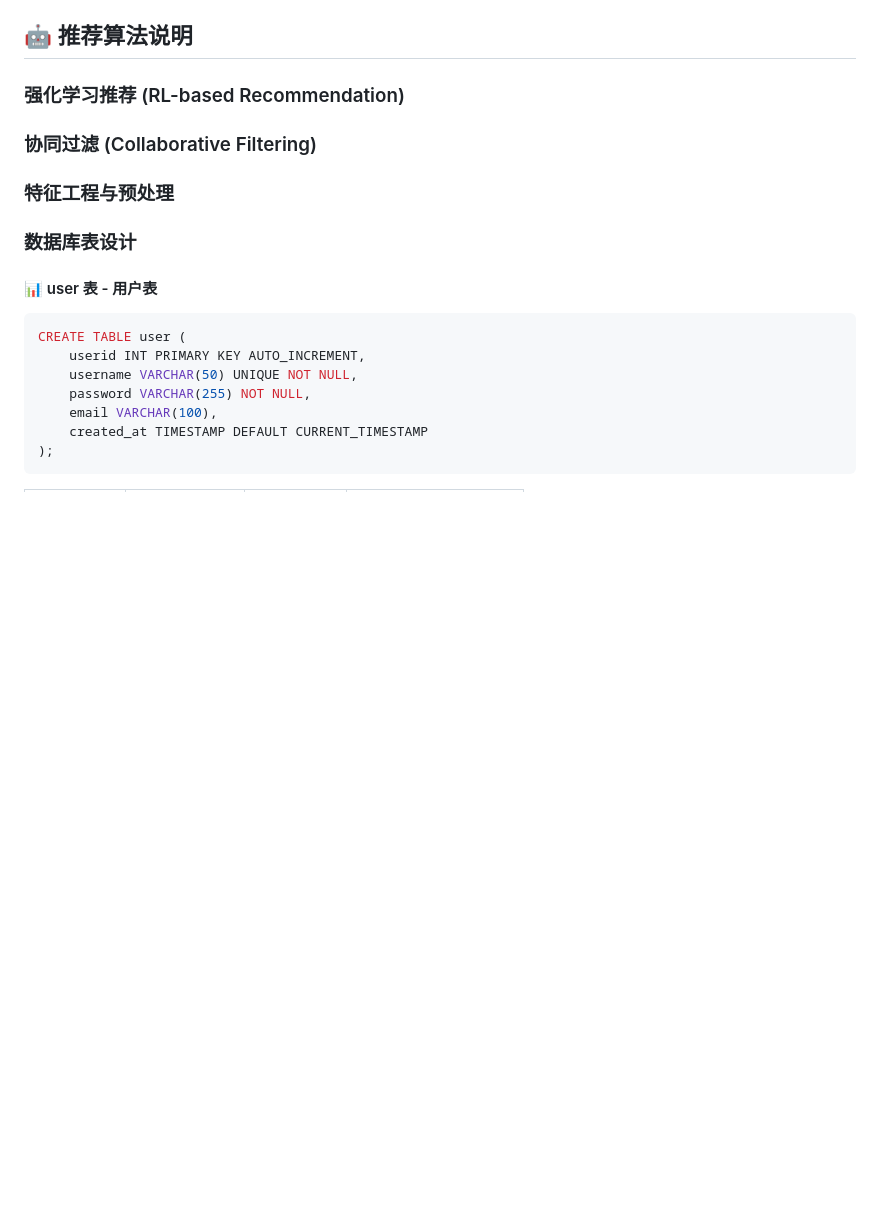
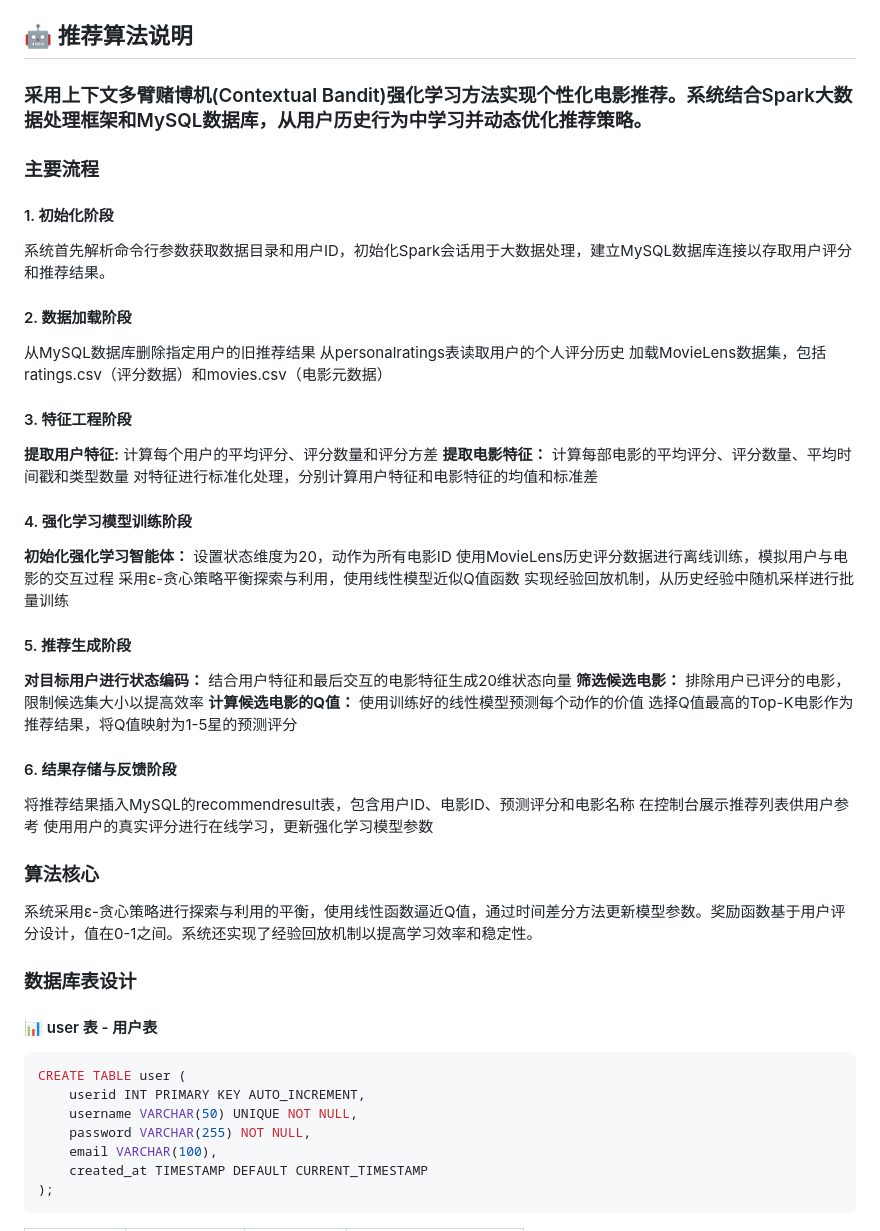
Before and after one commit to mistdream11/movierecommend, a Markdown page: README.md, the part around the change. GitHub-like rendering; blank space fills up the shorter version.

```diff
--- a/README.md
+++ b/README.md
@@ -230,14 +230,45 @@ Server is running on http://localhost:3000
 
 ## 🤖 推荐算法说明
 
-### 强化学习推荐 (RL-based Recommendation)
+### 采用上下文多臂赌博机(Contextual Bandit)强化学习方法实现个性化电影推荐。系统结合Spark大数据处理框架和MySQL数据库，从用户历史行为中学习并动态优化推荐策略。
 
+### 主要流程
+#### 1. 初始化阶段
+系统首先解析命令行参数获取数据目录和用户ID，初始化Spark会话用于大数据处理，建立MySQL数据库连接以存取用户评分和推荐结果。
 
+#### 2. 数据加载阶段
+从MySQL数据库删除指定用户的旧推荐结果
+从personalratings表读取用户的个人评分历史
+加载MovieLens数据集，包括ratings.csv（评分数据）和movies.csv（电影元数据）
 
-### 协同过滤 (Collaborative Filtering)
+#### 3. 特征工程阶段
 
+**提取用户特征:** 计算每个用户的平均评分、评分数量和评分方差
+**提取电影特征：** 计算每部电影的平均评分、评分数量、平均时间戳和类型数量
+对特征进行标准化处理，分别计算用户特征和电影特征的均值和标准差
 
-### 特征工程与预处理
+#### 4. 强化学习模型训练阶段
+
+**初始化强化学习智能体：** 设置状态维度为20，动作为所有电影ID
+使用MovieLens历史评分数据进行离线训练，模拟用户与电影的交互过程
+采用ε-贪心策略平衡探索与利用，使用线性模型近似Q值函数
+实现经验回放机制，从历史经验中随机采样进行批量训练
+
+#### 5. 推荐生成阶段
+
+**对目标用户进行状态编码：** 结合用户特征和最后交互的电影特征生成20维状态向量
+**筛选候选电影：** 排除用户已评分的电影，限制候选集大小以提高效率
+**计算候选电影的Q值：** 使用训练好的线性模型预测每个动作的价值
+选择Q值最高的Top-K电影作为推荐结果，将Q值映射为1-5星的预测评分
+
+#### 6. 结果存储与反馈阶段
+
+将推荐结果插入MySQL的recommendresult表，包含用户ID、电影ID、预测评分和电影名称
+在控制台展示推荐列表供用户参考
+使用用户的真实评分进行在线学习，更新强化学习模型参数
+
+### 算法核心
+系统采用ε-贪心策略进行探索与利用的平衡，使用线性函数逼近Q值，通过时间差分方法更新模型参数。奖励函数基于用户评分设计，值在0-1之间。系统还实现了经验回放机制以提高学习效率和稳定性。
 
 
 
```
